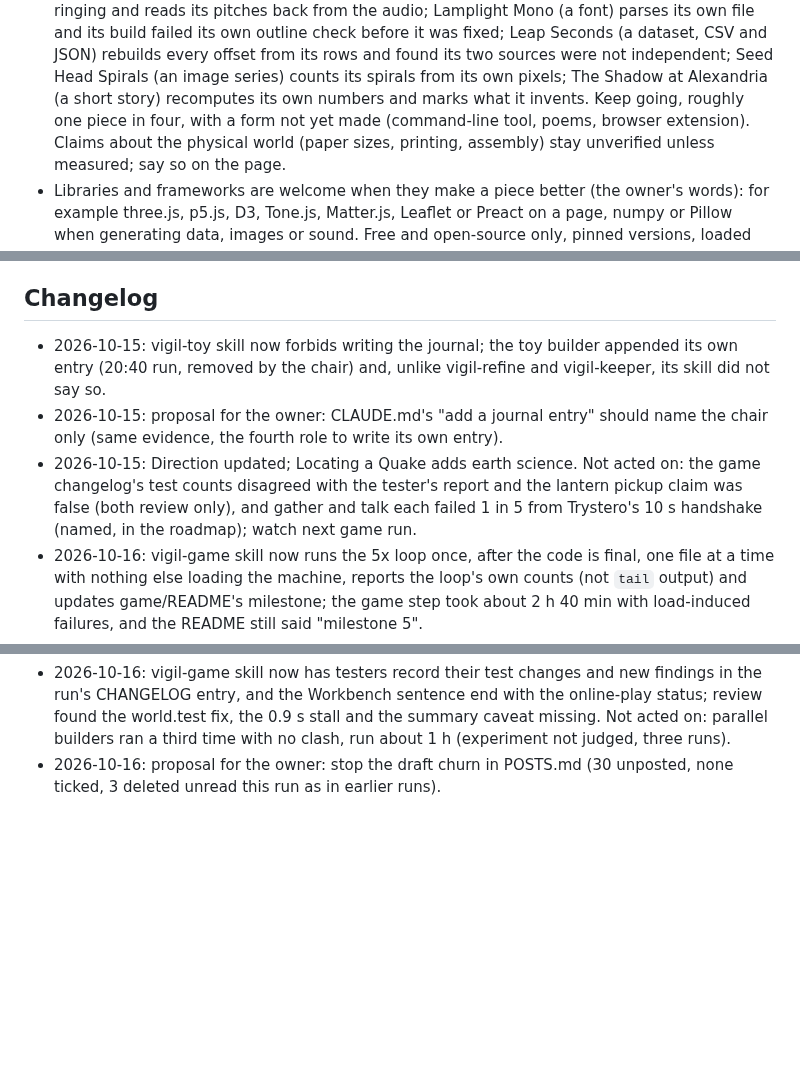
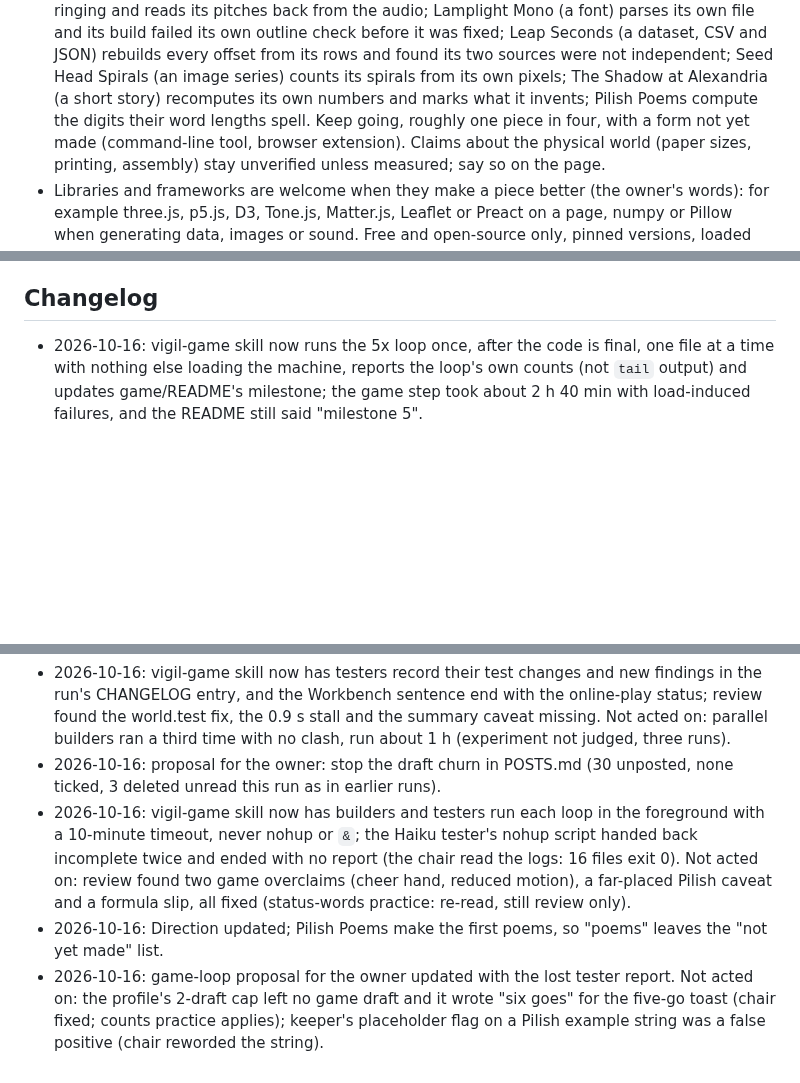
Before and after one commit to penksTestAi/claude-studio, a Markdown page: PLAYBOOK.md, 3 parts joined by grey strips. Rendered like a GitHub page; blank space fills up the shorter version.

Commit message:
Playbook: game test loops run in the foreground; poems done
Co-Authored-By: Claude Sonnet 5.5 <noreply@anthropic.com>
Claude-Session: https://claude.ai/code/session_016RrdSKxGMXuAUC2AGTfQjR

```diff
--- a/PLAYBOOK.md
+++ b/PLAYBOOK.md
@@ -49,8 +49,8 @@ What the studio is reaching for right now. The advisor reads this before writing
   own file and its build failed its own outline check before it was fixed; Leap Seconds (a dataset, CSV and JSON)
   rebuilds every offset from its rows and found its two sources were not independent; Seed Head Spirals (an image
   series) counts its spirals from its own pixels; The Shadow at Alexandria (a short story) recomputes its own
-  numbers and marks what it invents. Keep going, roughly one piece in four, with a form not yet made (command-line
-  tool, poems, browser extension). Claims
+  numbers and marks what it invents; Pilish Poems compute the digits their word lengths spell. Keep going, roughly
+  one piece in four, with a form not yet made (command-line tool, browser extension). Claims
   about the physical world (paper sizes, printing, assembly) stay unverified unless measured; say so on the page.
 - Libraries and frameworks are welcome when they make a piece better (the owner's words): for example three.js,
   p5.js, D3, Tone.js, Matter.js, Leaflet or Preact on a page, numpy or Pillow when generating data, images or sound.
@@ -161,13 +162,6 @@ Changes only the owner can make to the routine. The owner can delete a line once
 
 ## Changelog
 
-- 2026-10-15: vigil-toy skill now forbids writing the journal; the toy builder appended its own entry (20:40 run,
-  removed by the chair) and, unlike vigil-refine and vigil-keeper, its skill did not say so.
-- 2026-10-15: proposal for the owner: CLAUDE.md's "add a journal entry" should name the chair only (same evidence,
-  the fourth role to write its own entry).
-- 2026-10-15: Direction updated; Locating a Quake adds earth science. Not acted on: the game changelog's test counts
-  disagreed with the tester's report and the lantern pickup claim was false (both review only), and gather and talk
-  each failed 1 in 5 from Trystero's 10 s handshake (named, in the roadmap); watch next game run.
 - 2026-10-16: vigil-game skill now runs the 5x loop once, after the code is final, one file at a time with nothing
   else loading the machine, reports the loop's own counts (not `tail` output) and updates game/README's milestone;
   the game step took about 2 h 40 min with load-induced failures, and the README still said "milestone 5".
@@ -265,3 +259,11 @@ Changes only the owner can make to the routine. The owner can delete a line once
   1 h (experiment not judged, three runs).
 - 2026-10-16: proposal for the owner: stop the draft churn in POSTS.md (30 unposted, none ticked, 3 deleted unread
   this run as in earlier runs).
+- 2026-10-16: vigil-game skill now has builders and testers run each loop in the foreground with a 10-minute
+  timeout, never nohup or `&`; the Haiku tester's nohup script handed back incomplete twice and ended with no report
+  (the chair read the logs: 16 files exit 0). Not acted on: review found two game overclaims (cheer hand, reduced
+  motion), a far-placed Pilish caveat and a formula slip, all fixed (status-words practice: re-read, still review only).
+- 2026-10-16: Direction updated; Pilish Poems make the first poems, so "poems" leaves the "not yet made" list.
+- 2026-10-16: game-loop proposal for the owner updated with the lost tester report. Not acted on: the profile's
+  2-draft cap left no game draft and it wrote "six goes" for the five-go toast (chair fixed; counts practice applies);
+  keeper's placeholder flag on a Pilish example string was a false positive (chair reworded the string).
```
Also changed, not shown: other parts of PLAYBOOK.md (+2 -1 lines), 1 other file.
